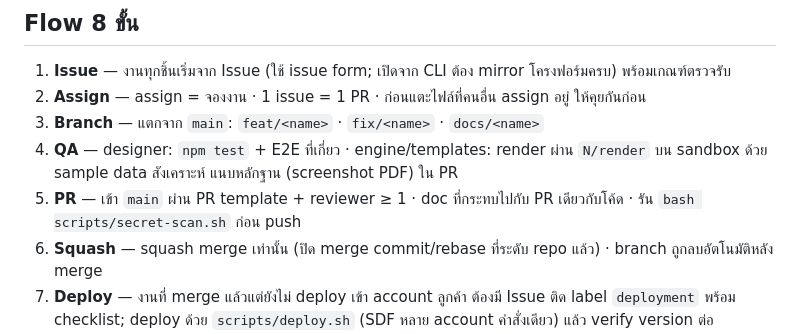
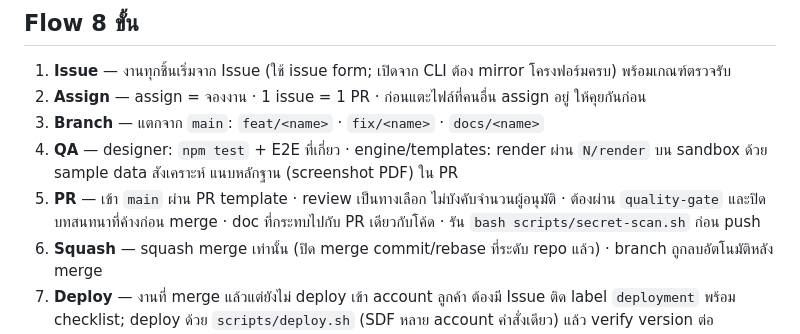
Before and after one commit to Teibto/teibto-pdf-designer, a Markdown page: CONTRIBUTING.md, the part around the change. Drawn GitHub-style.

Commit message:
docs: make reviewer approval optional (#211)

```diff
--- a/CONTRIBUTING.md
+++ b/CONTRIBUTING.md
@@ -8,7 +8,7 @@
 2. **Assign** — assign = จองงาน · 1 issue = 1 PR · ก่อนแตะไฟล์ที่คนอื่น assign อยู่ ให้คุยกันก่อน
 3. **Branch** — แตกจาก `main`: `feat/<name>` · `fix/<name>` · `docs/<name>`
 4. **QA** — designer: `npm test` + E2E ที่เกี่ยว · engine/templates: render ผ่าน `N/render` บน sandbox ด้วย sample data สังเคราะห์ แนบหลักฐาน (screenshot PDF) ใน PR
-5. **PR** — เข้า `main` ผ่าน PR template + reviewer ≥ 1 · doc ที่กระทบไปกับ PR เดียวกับโค้ด · รัน `bash scripts/secret-scan.sh` ก่อน push
+5. **PR** — เข้า `main` ผ่าน PR template · review เป็นทางเลือก ไม่บังคับจำนวนผู้อนุมัติ · ต้องผ่าน `quality-gate` และปิดบทสนทนาที่ค้างก่อน merge · doc ที่กระทบไปกับ PR เดียวกับโค้ด · รัน `bash scripts/secret-scan.sh` ก่อน push
 6. **Squash** — squash merge เท่านั้น (ปิด merge commit/rebase ที่ระดับ repo แล้ว) · branch ถูกลบอัตโนมัติหลัง merge
 7. **Deploy** — งานที่ merge แล้วแต่ยังไม่ deploy เข้า account ลูกค้า ต้องมี Issue ติด label `deployment` พร้อม checklist; deploy ด้วย `scripts/deploy.sh` (SDF หลาย account คำสั่งเดียว) แล้ว verify version ต่อ account ผ่าน `?action=version` — ดู `engine/DEPLOYMENT.md`
 8. **Release** — tag `vMAJOR.MINOR.PATCH` + CHANGELOG entry · MAJOR bump เมื่อ template schema หรือ custom record schema เปลี่ยนแบบ breaking
```
